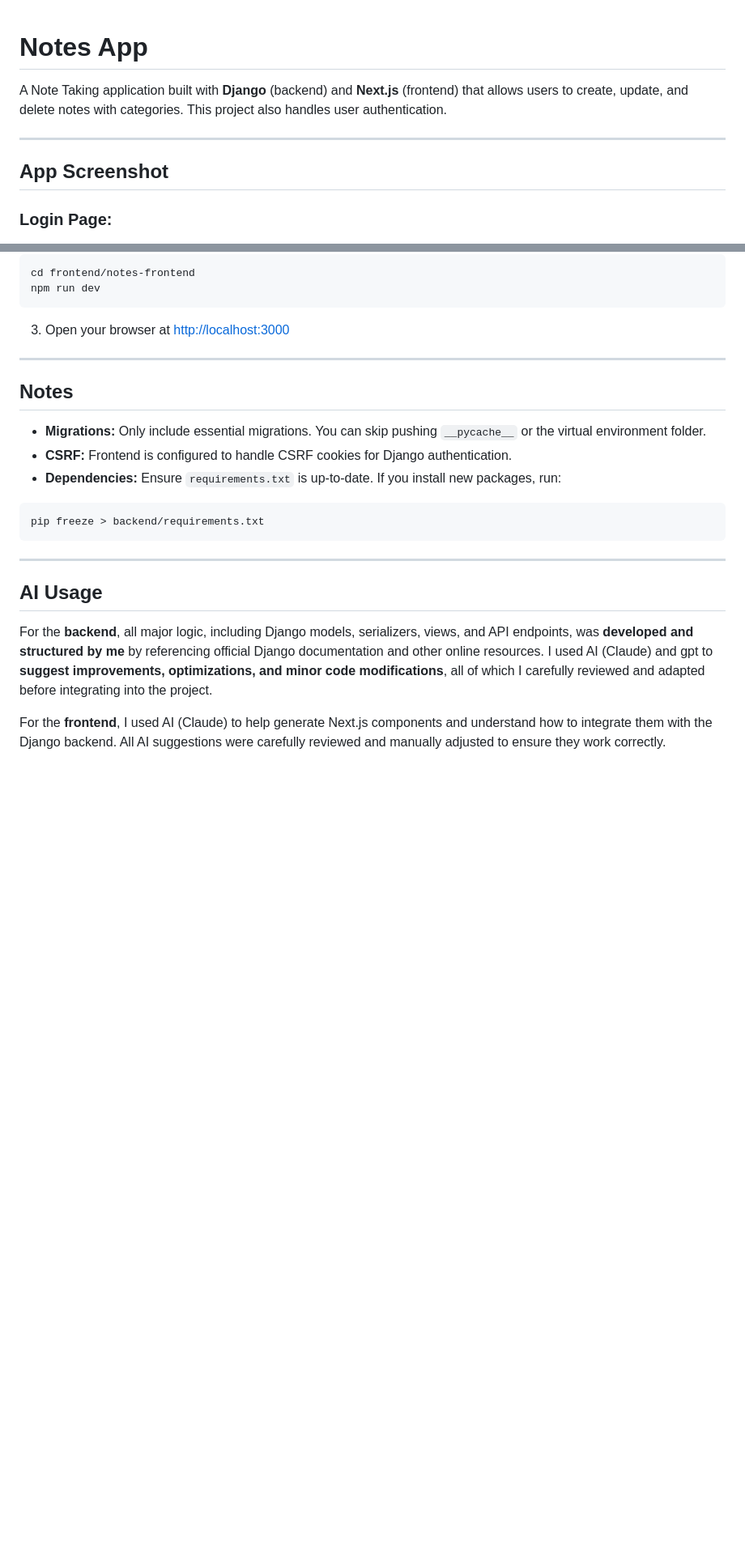
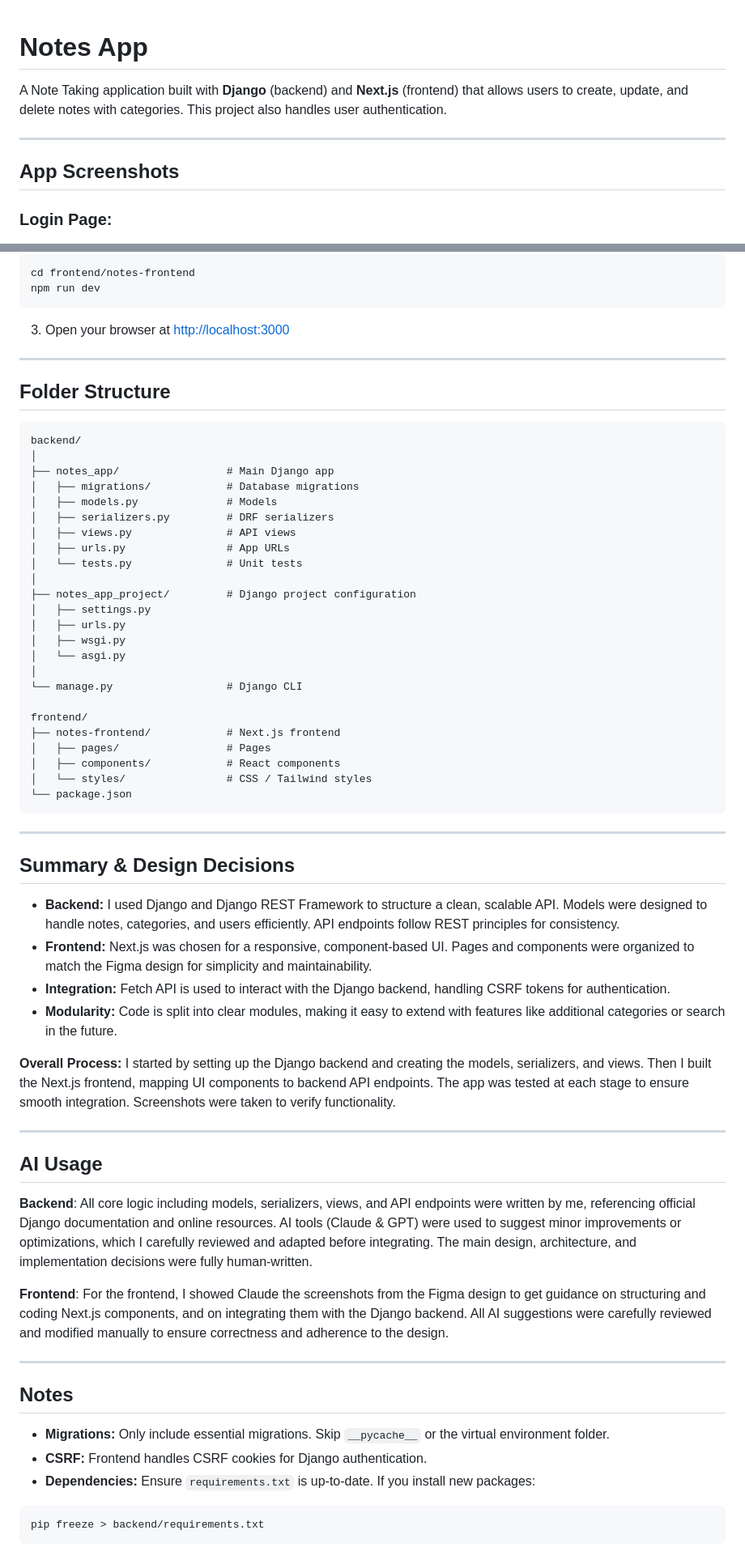
Before and after one commit to yarrap/Notes_app, a Markdown page: README.md, 2 parts joined by grey strips. Shown at 81% size. Rendered like a GitHub page; blank space fills up the shorter version.

````diff
--- a/README.md
+++ b/README.md
@@ -1,13 +1,13 @@
-
 # Notes App
 
 A Note Taking application built with **Django** (backend) and **Next.js** (frontend) that allows users to create, update, and delete notes with categories. This project also handles user authentication.
 
 ---
 
-## App Screenshot
+## App Screenshots
 
 ### Login Page:
+
 ![Alt text](pictures/image-4.png)
 
 ### Registration Page:
@@ -153,20 +156,63 @@ npm run dev
 
 ---
 
-## Notes
+## Folder Structure
 
-* **Migrations:** Only include essential migrations. You can skip pushing `__pycache__` or the virtual environment folder.
-* **CSRF:** Frontend is configured to handle CSRF cookies for Django authentication.
-* **Dependencies:** Ensure `requirements.txt` is up-to-date. If you install new packages, run:
+```
+backend/
+│
+├── notes_app/                 # Main Django app
+│   ├── migrations/            # Database migrations
+│   ├── models.py              # Models
+│   ├── serializers.py         # DRF serializers
+│   ├── views.py               # API views
+│   ├── urls.py                # App URLs
+│   └── tests.py               # Unit tests
+│
+├── notes_app_project/         # Django project configuration
+│   ├── settings.py
+│   ├── urls.py
+│   ├── wsgi.py
+│   └── asgi.py
+│
+└── manage.py                  # Django CLI
 
-```bash
-pip freeze > backend/requirements.txt
+frontend/
+├── notes-frontend/            # Next.js frontend
+│   ├── pages/                 # Pages
+│   ├── components/            # React components
+│   └── styles/                # CSS / Tailwind styles
+└── package.json
 ```
+
+---
+
+## Summary & Design Decisions
+
+* **Backend:** I used Django and Django REST Framework to structure a clean, scalable API. Models were designed to handle notes, categories, and users efficiently. API endpoints follow REST principles for consistency.
+* **Frontend:** Next.js was chosen for a responsive, component-based UI. Pages and components were organized to match the Figma design for simplicity and maintainability.
+* **Integration:** Fetch API is used to interact with the Django backend, handling CSRF tokens for authentication.
+* **Modularity:** Code is split into clear modules, making it easy to extend with features like additional categories or search in the future.
+
+**Overall Process:**
+I started by setting up the Django backend and creating the models, serializers, and views. Then I built the Next.js frontend, mapping UI components to backend API endpoints. The app was tested at each stage to ensure smooth integration. Screenshots were taken to verify functionality.
 
 ---
 
 ## AI Usage
 
-For the **backend**, all major logic, including Django models, serializers, views, and API endpoints, was **developed and structured by me** by referencing official Django documentation and other online resources. I used AI (Claude) and gpt to **suggest improvements, optimizations, and minor code modifications**, all of which I carefully reviewed and adapted before integrating into the project.
+**Backend**: All core logic including models, serializers, views, and API endpoints were written by me, referencing official Django documentation and online resources. AI tools (Claude & GPT) were used to suggest minor improvements or optimizations, which I carefully reviewed and adapted before integrating. The main design, architecture, and implementation decisions were fully human-written.
 
-For the **frontend**, I used AI (Claude) to help generate Next.js components and understand how to integrate them with the Django backend. All AI suggestions were carefully reviewed and manually adjusted to ensure they work correctly.
+**Frontend**: For the frontend, I showed Claude the screenshots from the Figma design to get guidance on structuring and coding Next.js components, and on integrating them with the Django backend. All AI suggestions were carefully reviewed and modified manually to ensure correctness and adherence to the design.
+
+---
+
+## Notes
+
+* **Migrations:** Only include essential migrations. Skip `__pycache__` or the virtual environment folder.
+* **CSRF:** Frontend handles CSRF cookies for Django authentication.
+* **Dependencies:** Ensure `requirements.txt` is up-to-date. If you install new packages:
+
+```bash
+pip freeze > backend/requirements.txt
+```
````
Also changed, not shown: other parts of README.md (+19 -16 lines).
